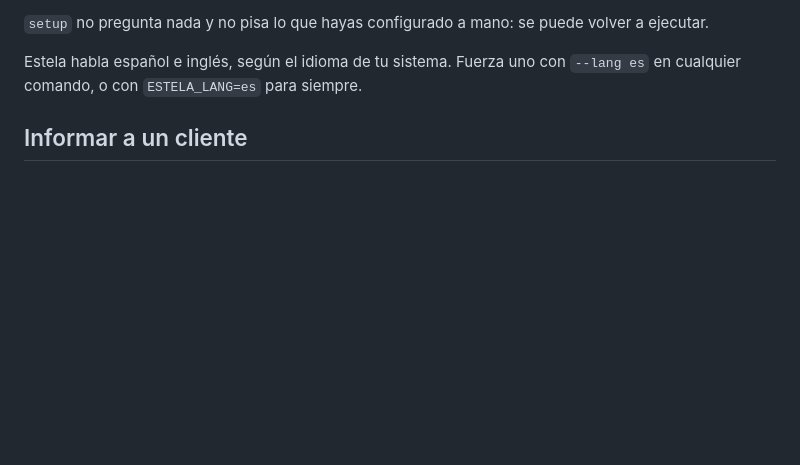
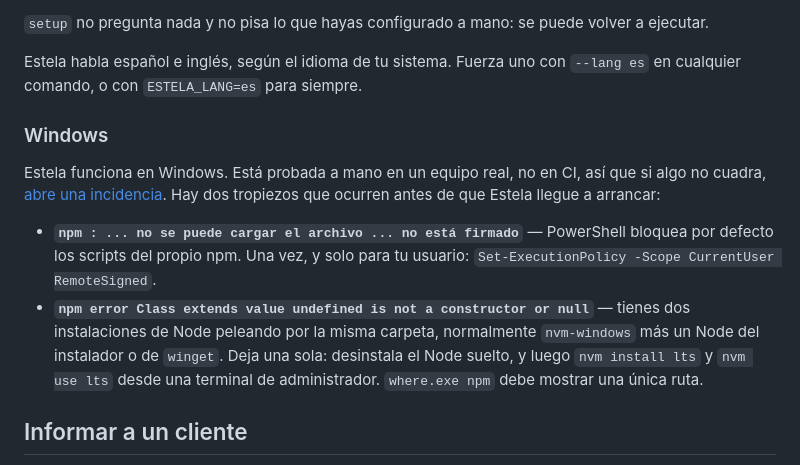
Before and after one commit to jdleonruiz/estela-cli, a Markdown page: README.es.md, the part around the change. Rendered like a GitHub page; blank space fills up the shorter version.

Commit message:
Estela CLI v0.1.28

```diff
--- a/README.es.md
+++ b/README.es.md
@@ -59,6 +59,21 @@ volver a ejecutar.
 
 Estela habla español e inglés, según el idioma de tu sistema. Fuerza uno con
 `--lang es` en cualquier comando, o con `ESTELA_LANG=es` para siempre.
+
+### Windows
+
+Estela funciona en Windows. Está probada a mano en un equipo real, no en CI, así
+que si algo no cuadra, [abre una incidencia](https://github.com/jdleonruiz/estela-cli/issues).
+Hay dos tropiezos que ocurren antes de que Estela llegue a arrancar:
+
+- **`npm : ... no se puede cargar el archivo ... no está firmado`** — PowerShell
+  bloquea por defecto los scripts del propio npm. Una vez, y solo para tu
+  usuario: `Set-ExecutionPolicy -Scope CurrentUser RemoteSigned`.
+- **`npm error Class extends value undefined is not a constructor or null`** —
+  tienes dos instalaciones de Node peleando por la misma carpeta, normalmente
+  `nvm-windows` más un Node del instalador o de `winget`. Deja una sola:
+  desinstala el Node suelto, y luego `nvm install lts` y `nvm use lts` desde una
+  terminal de administrador. `where.exe npm` debe mostrar una única ruta.
 
 ## Informar a un cliente
 
```
Also changed, not shown: README.md (+15 -0 lines).
